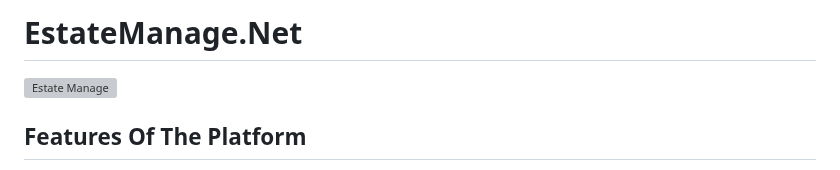
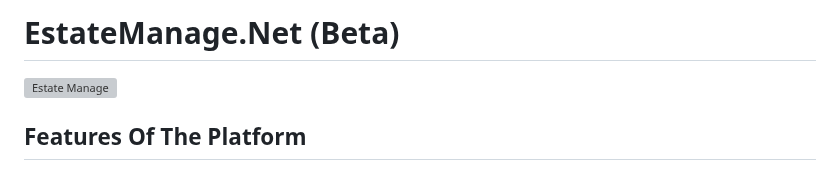
Before and after one commit to simonho288/EstateManage_backend, a Markdown page: README.md, the part around the change. Rendered like a GitHub page; grey boxes are pictures that could not be loaded.

```diff
--- a/README.md
+++ b/README.md
@@ -1,4 +1,4 @@
-# EstateManage.Net
+# EstateManage.Net (Beta)
 
 ![Estate Manage](https://repository-images.githubusercontent.com/569517058/3376365d-a1c2-409f-8342-4e481e2584d0)
 
```
